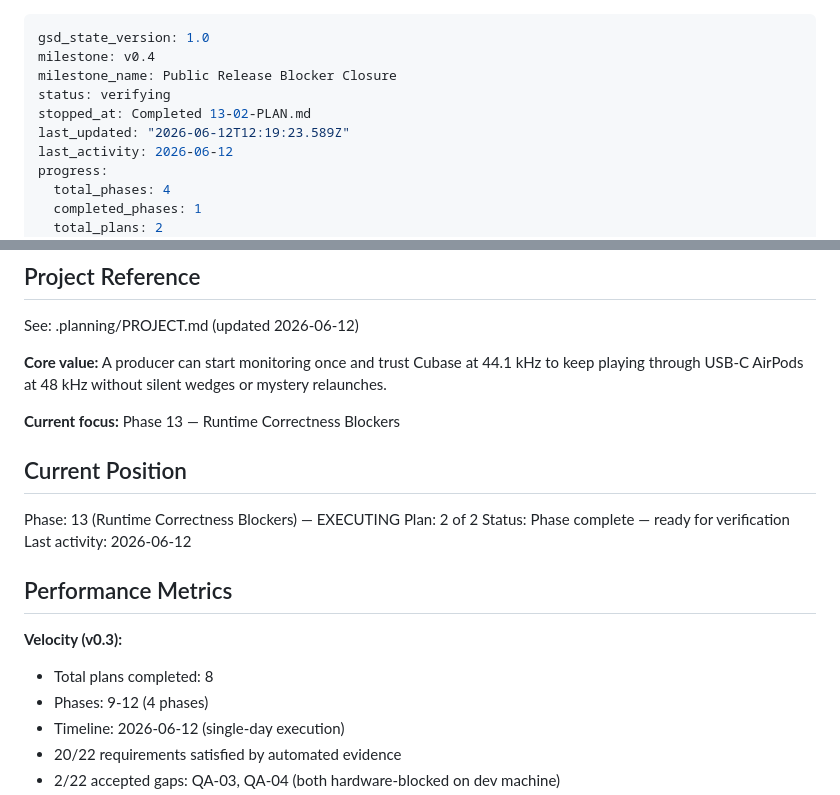
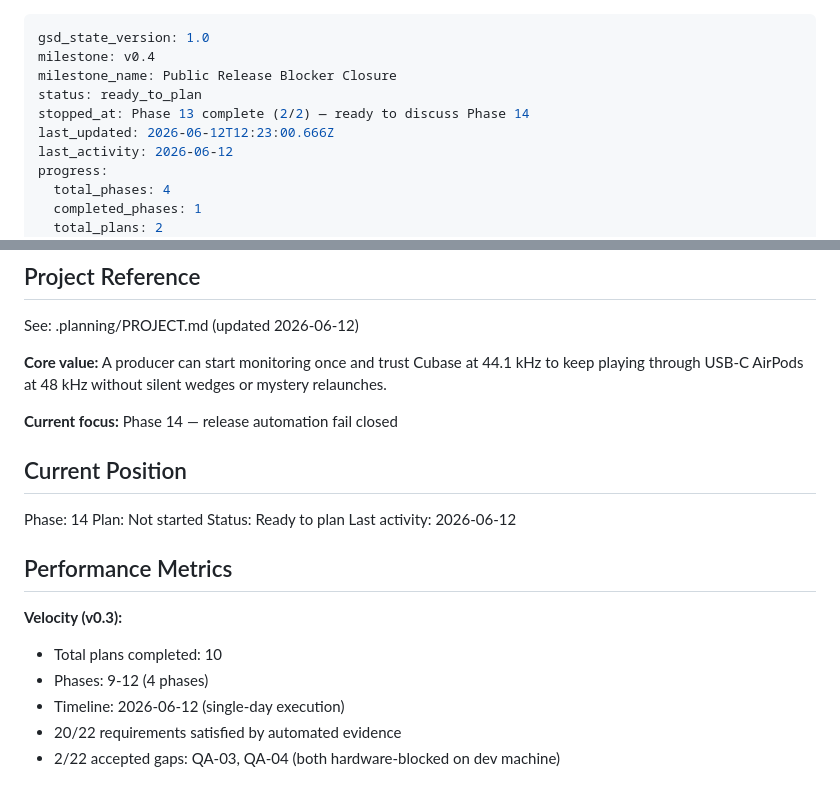
Before and after one commit to Niko96-dotcom/apm44-bridge, a Markdown page: .planning/STATE.md, 2 parts joined by grey strips. Rendered like a GitHub page.

Commit message:
docs(13): record verification closure

```diff
--- a/.planning/STATE.md
+++ b/.planning/STATE.md
@@ -2,9 +2,9 @@
 gsd_state_version: 1.0
 milestone: v0.4
 milestone_name: Public Release Blocker Closure
-status: verifying
-stopped_at: Completed 13-02-PLAN.md
-last_updated: "2026-06-12T12:19:23.589Z"
+status: ready_to_plan
+stopped_at: Phase 13 complete (2/2) — ready to discuss Phase 14
+last_updated: 2026-06-12T12:23:00.666Z
 last_activity: 2026-06-12
 progress:
   total_phases: 4
@@ -24,20 +24,20 @@ See: .planning/PROJECT.md (updated 2026-06-12)
 kHz to keep playing through USB-C AirPods at 48 kHz without silent wedges or
 mystery relaunches.
 
-**Current focus:** Phase 13 — Runtime Correctness Blockers
+**Current focus:** Phase 14 — release automation fail closed
 
 ## Current Position
 
-Phase: 13 (Runtime Correctness Blockers) — EXECUTING
-Plan: 2 of 2
-Status: Phase complete — ready for verification
+Phase: 14
+Plan: Not started
+Status: Ready to plan
 Last activity: 2026-06-12
 
 ## Performance Metrics
 
 **Velocity (v0.3):**
 
-- Total plans completed: 8
+- Total plans completed: 10
 - Phases: 9-12 (4 phases)
 - Timeline: 2026-06-12 (single-day execution)
 - 20/22 requirements satisfied by automated evidence
```
Also changed, not shown: .planning/ROADMAP.md (+1 -1 lines), 1 other file.
